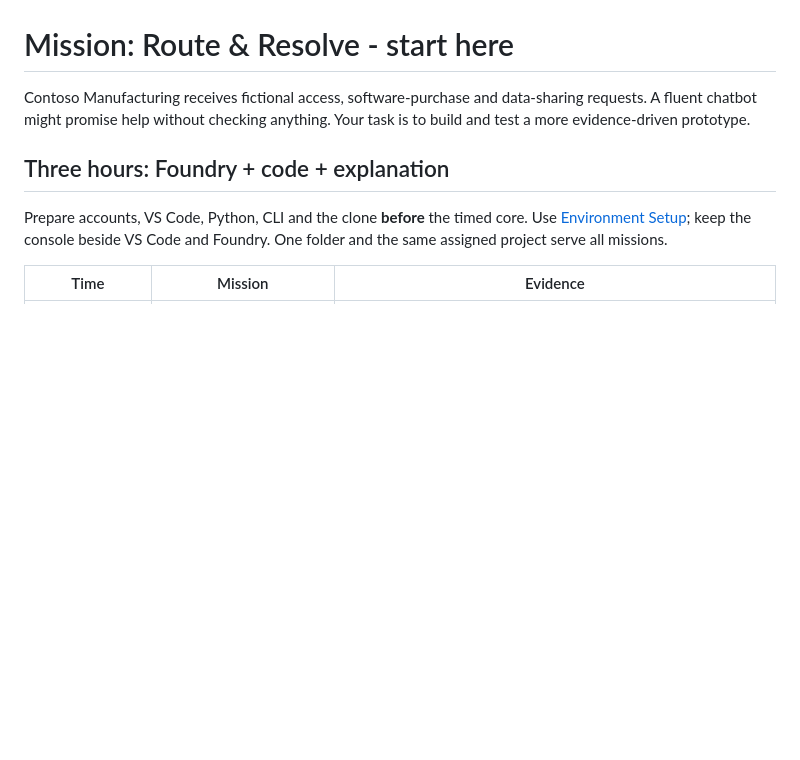
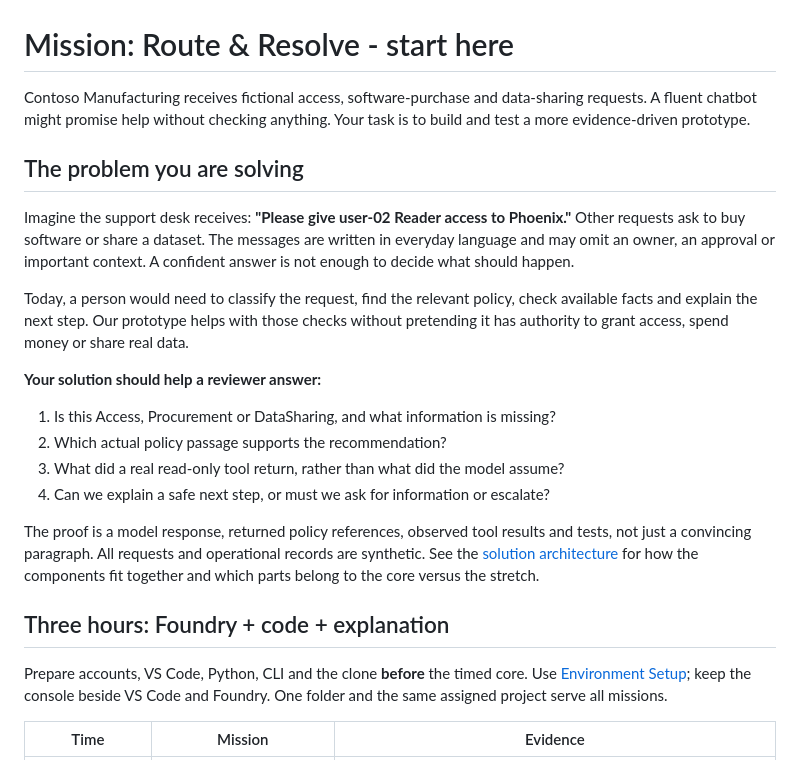
Before and after one commit to kirannn-kp/AI-Hackathon, a Markdown page: docs/START_HERE.md, the part around the change. GitHub-like rendering; blank space fills up the shorter version.

```diff
--- a/docs/START_HERE.md
+++ b/docs/START_HERE.md
@@ -3,6 +3,30 @@
 Contoso Manufacturing receives fictional access, software-purchase and
 data-sharing requests. A fluent chatbot might promise help without checking
 anything. Your task is to build and test a more evidence-driven prototype.
+
+## The problem you are solving
+
+Imagine the support desk receives: **"Please give user-02 Reader access to
+Phoenix."** Other requests ask to buy software or share a dataset. The messages
+are written in everyday language and may omit an owner, an approval or important
+context. A confident answer is not enough to decide what should happen.
+
+Today, a person would need to classify the request, find the relevant policy,
+check available facts and explain the next step. Our prototype helps with those
+checks without pretending it has authority to grant access, spend money or
+share real data.
+
+**Your solution should help a reviewer answer:**
+
+1. Is this Access, Procurement or DataSharing, and what information is missing?
+2. Which actual policy passage supports the recommendation?
+3. What did a real read-only tool return, rather than what did the model assume?
+4. Can we explain a safe next step, or must we ask for information or escalate?
+
+The proof is a model response, returned policy references, observed tool results
+and tests, not just a convincing paragraph. All requests and operational records
+are synthetic. See the [solution architecture](architecture.md) for how the
+components fit together and which parts belong to the core versus the stretch.
 
 ## Three hours: Foundry + code + explanation
 
```
Also changed, not shown: docs/architecture.md (+56 -0 lines).
